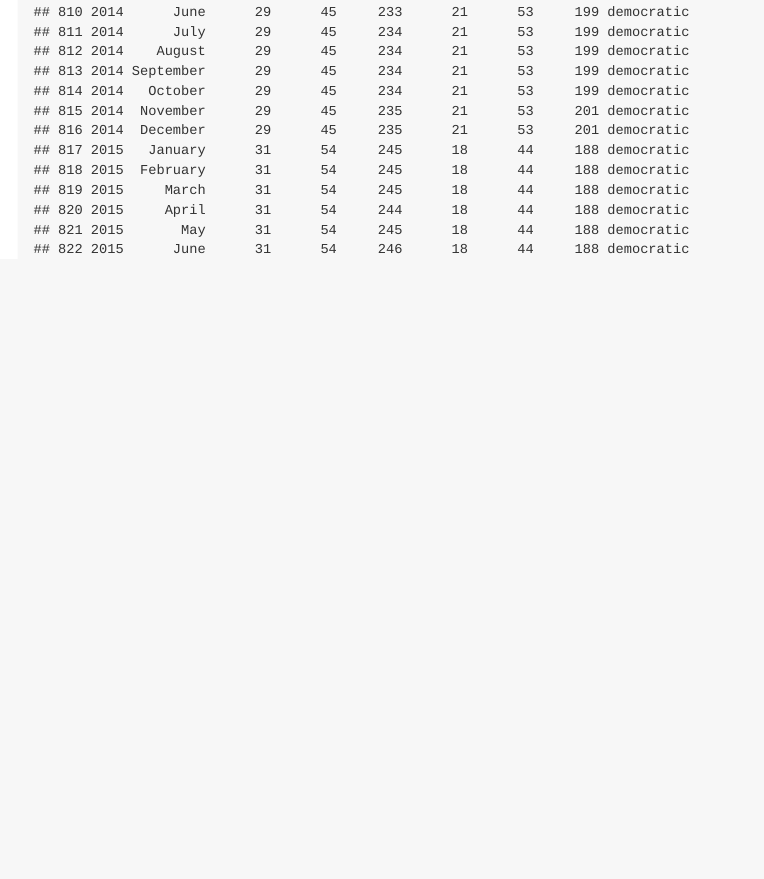
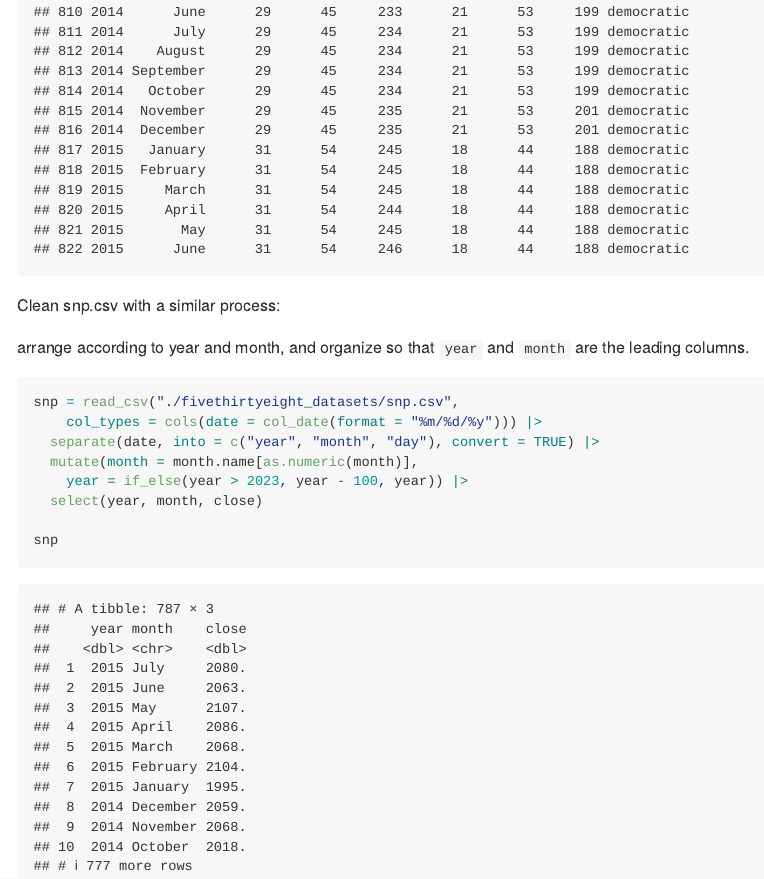
Before and after one commit to Tingyi0920/p8105_hw2_tl3195, an R Markdown document (p8105_hw2_tl3195.Rmd): the page in a window 1100 px wide, from 17020 px down. The pictures show the output file p8105_hw2_tl3195.md that the author committed with the source, drawn offline in the style of GitHub.

Commit message:
clean snp.csv

````diff
--- a/p8105_hw2_tl3195.Rmd
+++ b/p8105_hw2_tl3195.Rmd
@@ -36,3 +36,18 @@ pols_month = read.csv("./fivethirtyeight_datasets/pols-month.csv") |>
 
 pols_month
 ```
+
+Clean snp.csv with a similar process:
+
+arrange according to year and month, and organize so that `year` and `month` are the leading columns.
+
+```{r}
+snp = read_csv("./fivethirtyeight_datasets/snp.csv",
+    col_types = cols(date = col_date(format = "%m/%d/%y"))) |>
+  separate(date, into = c("year", "month", "day"), convert = TRUE) |>
+  mutate(month = month.name[as.numeric(month)],
+    year = if_else(year > 2023, year - 100, year)) |>
+  select(year, month, close)
+
+snp
+```
````
Also changed, not shown: p8105_hw2_tl3195.md.
